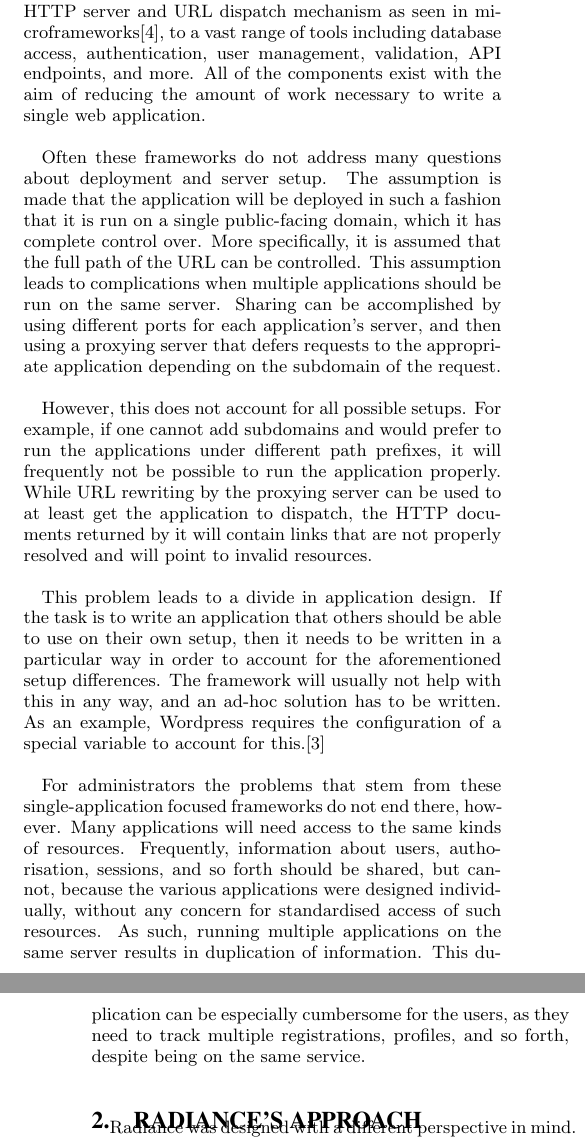
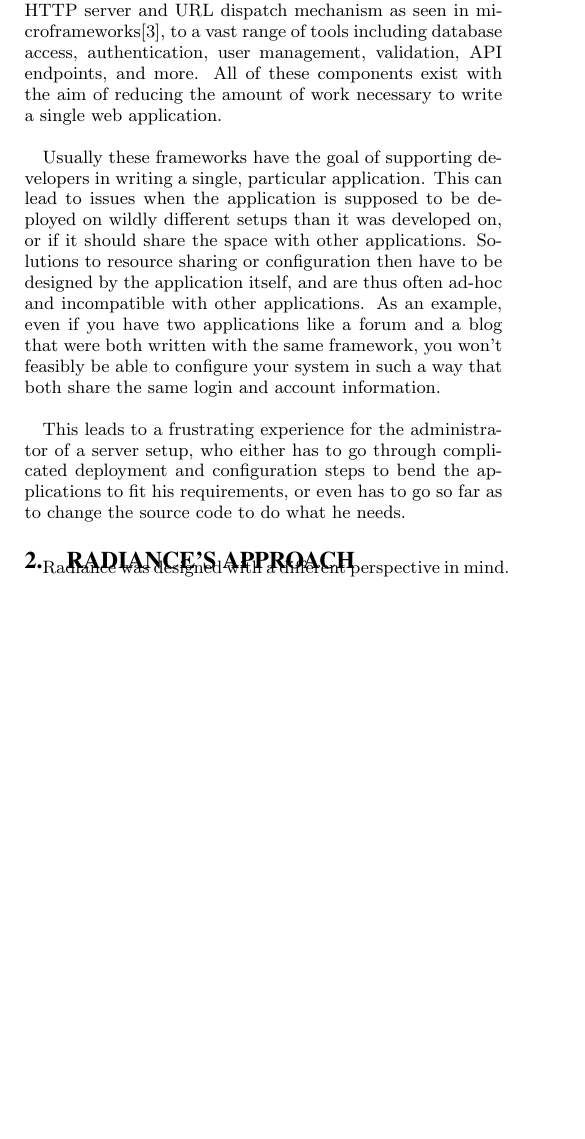
Before and after one commit to Shinmera/talks, a LaTeX paper (els2017-radiance/paper.tex): two parts of the columns of pages 1 and 2 of 4 before the commit and part of one column of page 1 of 3 after it, the two joined at a grey line, cut so that both start at the same text, the shorter picture padded with empty space. Compiled offline with XeLaTeX.

Commit message:
Attempt to rewrite the introduction to be less shit.

```diff
--- a/els2017-radiance/paper.tex
+++ b/els2017-radiance/paper.tex
@@ -67,13 +62,9 @@ Most tasks involved in writing a website or web application are not very complex
 
-A web application framework is comprised of several components. This can go from the absolute minimum of an HTTP server and URL dispatch mechanism as seen in microframeworks\cite{microframeworks}, to a vast range of tools including database access, authentication, user management, validation, API endpoints, and more. All of the components exist with the aim of reducing the amount of work necessary to write a single web application. \\
+A web application framework is comprised of several components. This can go from the absolute minimum of an HTTP server and URL dispatch mechanism as seen in microframeworks\cite{microframeworks}, to a vast range of tools including database access, authentication, user management, validation, API endpoints, and more. All of these components exist with the aim of reducing the amount of work necessary to write a single web application. \\
 
-Often these frameworks do not address many questions about deployment and server setup. The assumption is made that the application will be deployed in such a fashion that it is run on a single public-facing domain, which it has complete control over. More specifically, it is assumed that the full path of the URL can be controlled. This assumption leads to complications when multiple applications should be run on the same server. Sharing can be accomplished by using different ports for each application's server, and then using a proxying server that defers requests to the appropriate application depending on the subdomain of the request. \\
+Usually these frameworks have the goal of supporting developers in writing a single, particular application. This can lead to issues when the application is supposed to be deployed on wildly different setups than it was developed on, or if it should share the space with other applications. Solutions to resource sharing or configuration then have to be designed by the application itself, and are thus often ad-hoc and incompatible with other applications. As an example, even if you have two applications like a forum and a blog that were both written with the same framework, you won't feasibly be able to configure your system in such a way that both share the same login and account information. \\
 
-However, this does not account for all possible setups. For example, if one cannot add subdomains and would prefer to run the applications under different path prefixes, it will frequently not be possible to run the application properly. While URL rewriting by the proxying server can be used to at least get the application to dispatch, the HTTP documents returned by it will contain links that are not properly resolved and will point to invalid resources. \\
-
-This problem leads to a divide in application design. If the task is to write an application that others should be able to use on their own setup, then it needs to be written in a particular way in order to account for the aforementioned setup differences. The framework will usually not help with this in any way, and an ad-hoc solution has to be written. As an example, Wordpress requires the configuration of a special variable to account for this.\cite{wordpress} \\
-
-For administrators the problems that stem from these single-application focused frameworks do not end there, however. Many applications will need access to the same kinds of resources. Frequently, information about users, authorisation, sessions, and so forth should be shared, but cannot, because the various applications were designed individually, without any concern for standardised access of such resources. As such, running multiple applications on the same server results in duplication of information. This duplication can be especially cumbersome for the users, as they need to track multiple registrations, profiles, and so forth, despite being on the same service. \\
+This leads to a frustrating experience for the administrator of a server setup, who either has to go through complicated deployment and configuration steps to bend the applications to fit his requirements, or even has to go so far as to change the source code to do what he needs.
 
 \section{Radiance's Approach}
 Radiance was designed with a different perspective in mind. Instead of viewing the application design process through the lens of the developer, it looks at it from the view of an administrator that would like to run an application on one of his servers. Doing so allowed it to come up with solutions to these problems that can simultaneously account for the needs of an administrator, and those of a developer. \\
```
Also changed, not shown: els2017-radiance/paper.bib (+0 -7 lines), els2017-radiance/paper.pdf, els2017-radiance/paper.tex (9 more changed lines).
